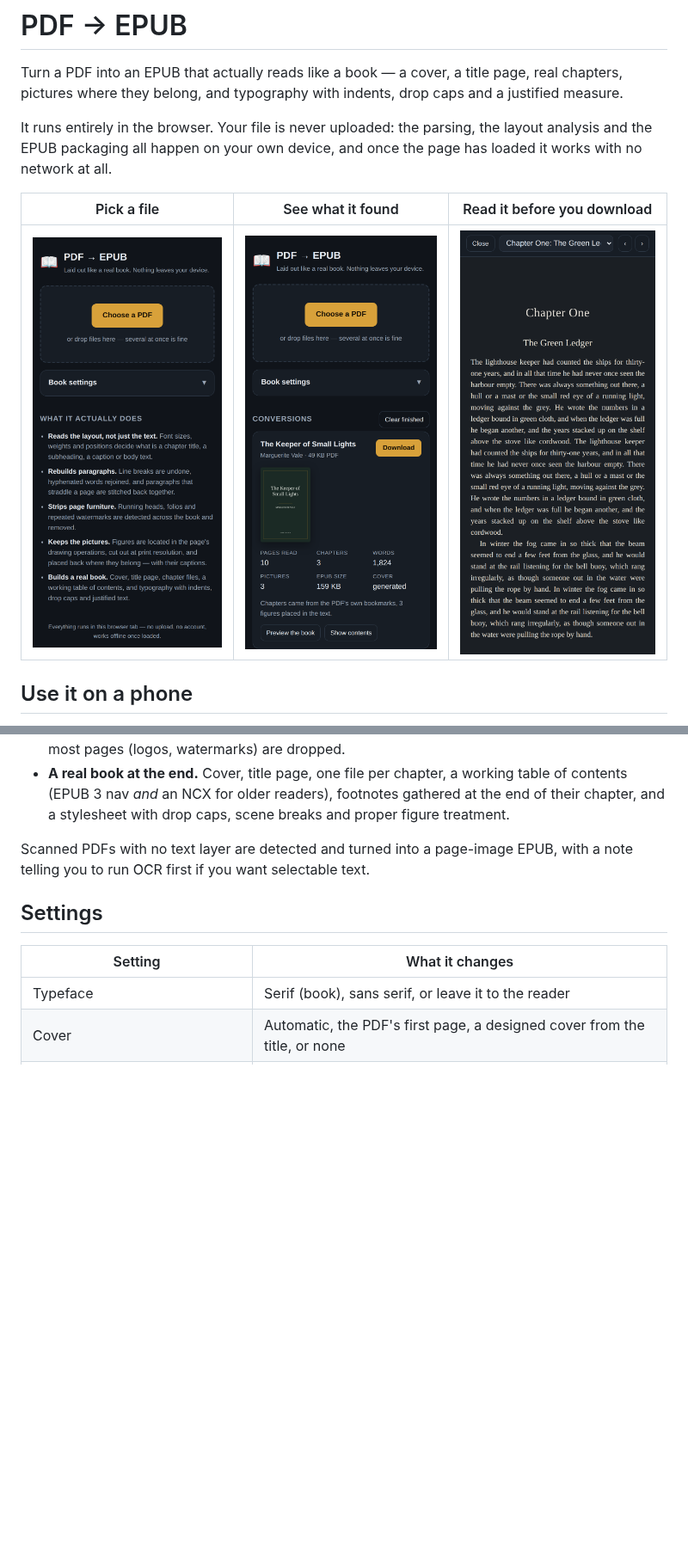
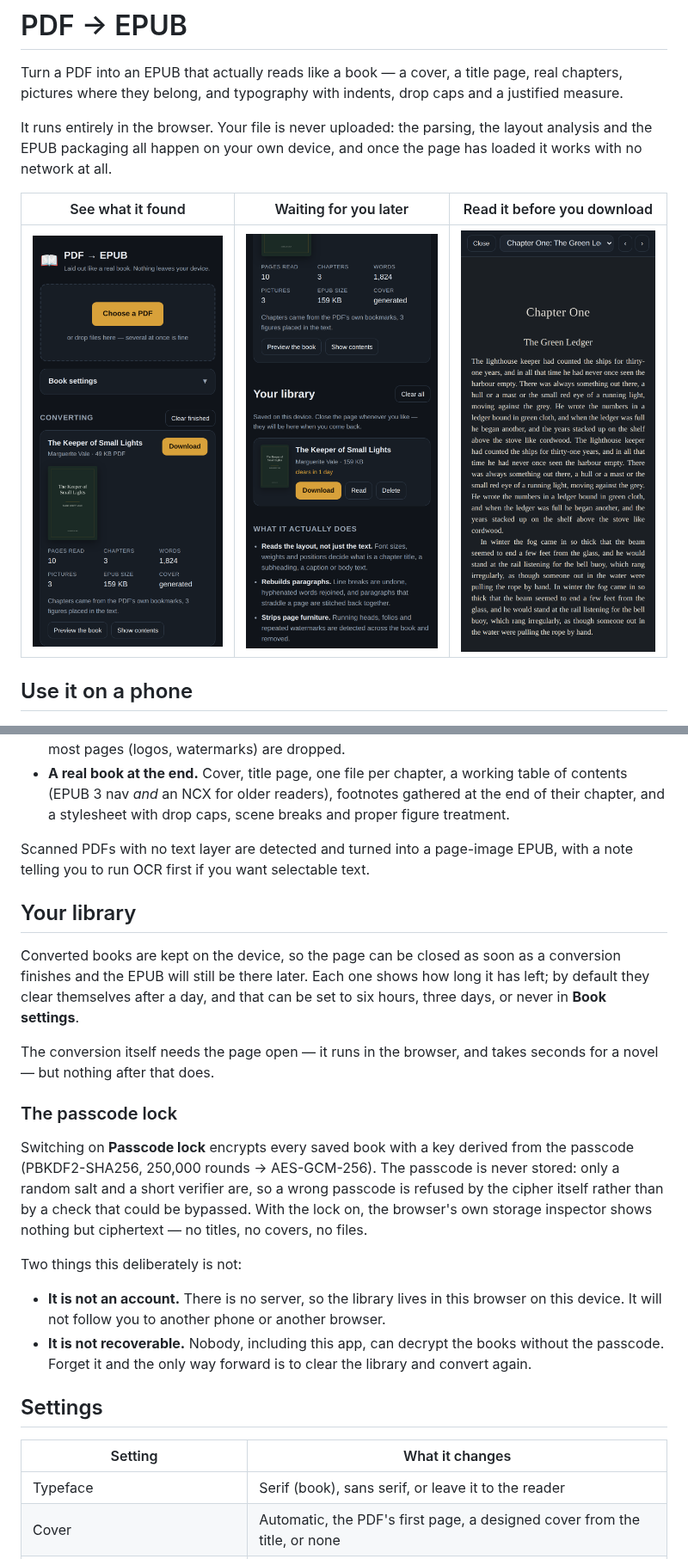
Before and after one commit to Virus7976/2026-08-16_obsidian_plugin-movie-tracker_v1, a Markdown page: pdf2epub/README.md, 2 parts joined by grey strips. Shown at 86% size. Drawn GitHub-style; pictures changed too: pdf2epub/docs/screenshots/02-result.png, pdf2epub/docs/screenshots/05-library.png (added); blank space fills up the shorter version.

Commit message:
Sync on-device library and passcode lock from the standalone repo

```diff
--- a/pdf2epub/README.md
+++ b/pdf2epub/README.md
@@ -8,9 +8,9 @@ It runs entirely in the browser. Your file is never uploaded: the parsing, the
 layout analysis and the EPUB packaging all happen on your own device, and once
 the page has loaded it works with no network at all.
 
-| Pick a file | See what it found | Read it before you download |
+| See what it found | Waiting for you later | Read it before you download |
 |---|---|---|
-| ![The app on a phone](docs/screenshots/01-start.png) | ![Conversion result](docs/screenshots/02-result.png) | ![A converted chapter](docs/screenshots/03-chapter.png) |
+| ![Conversion result](docs/screenshots/02-result.png) | ![The library](docs/screenshots/05-library.png) | ![A converted chapter](docs/screenshots/03-chapter.png) |
 
 ## Use it on a phone
 
@@ -59,6 +59,34 @@ page the way a compositor laid it out.
 Scanned PDFs with no text layer are detected and turned into a page-image EPUB,
 with a note telling you to run OCR first if you want selectable text.
 
+## Your library
+
+Converted books are kept on the device, so the page can be closed as soon as a
+conversion finishes and the EPUB will still be there later. Each one shows how
+long it has left; by default they clear themselves after a day, and that can be
+set to six hours, three days, or never in **Book settings**.
+
+The conversion itself needs the page open — it runs in the browser, and takes
+seconds for a novel — but nothing after that does.
+
+### The passcode lock
+
+Switching on **Passcode lock** encrypts every saved book with a key derived from
+the passcode (PBKDF2-SHA256, 250,000 rounds → AES-GCM-256). The passcode is
+never stored: only a random salt and a short verifier are, so a wrong passcode is
+refused by the cipher itself rather than by a check that could be bypassed. With
+the lock on, the browser's own storage inspector shows nothing but ciphertext —
+no titles, no covers, no files.
+
+Two things this deliberately is not:
+
+- **It is not an account.** There is no server, so the library lives in this
+  browser on this device. It will not follow you to another phone or another
+  browser.
+- **It is not recoverable.** Nobody, including this app, can decrypt the books
+  without the passcode. Forget it and the only way forward is to clear the
+  library and convert again.
+
 ## Settings
 
 | Setting | What it changes |
```
Also changed, not shown: other parts of pdf2epub/README.md (+12 -1 lines), pdf2epub/.github/RELEASE_NOTES.md (+13 -0 lines), 13 other files.
